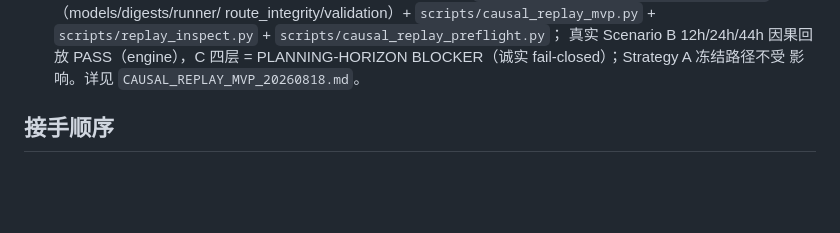
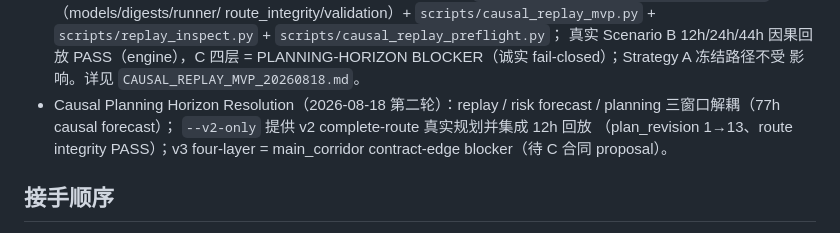
Before and after one commit to alth-earth/arctic_route_orchestrator, a Markdown page: README.md, the part around the change. Rendered like a GitHub page; blank space fills up the shorter version.

Commit message:
docs: record causal planning horizon resolution

```diff
--- a/README.md
+++ b/README.md
@@ -39,6 +39,11 @@
   真实 Scenario B 12h/24h/44h 因果回放 PASS（engine），C 四层 =
   PLANNING-HORIZON BLOCKER（诚实 fail-closed）；Strategy A 冻结路径不受
   影响。详见 `CAUSAL_REPLAY_MVP_20260818.md`。
+- Causal Planning Horizon Resolution（2026-08-18 第二轮）：replay /
+  risk forecast / planning 三窗口解耦（77h causal forecast）；
+  `--v2-only` 提供 v2 complete-route 真实规划并集成 12h 回放
+  （plan_revision 1→13、route integrity PASS）；v3 four-layer =
+  main_corridor contract-edge blocker（待 C 合同 proposal）。
 
 ## 接手顺序
 
```
Also changed, not shown: CHANGELOG.md (+15 -0 lines).
